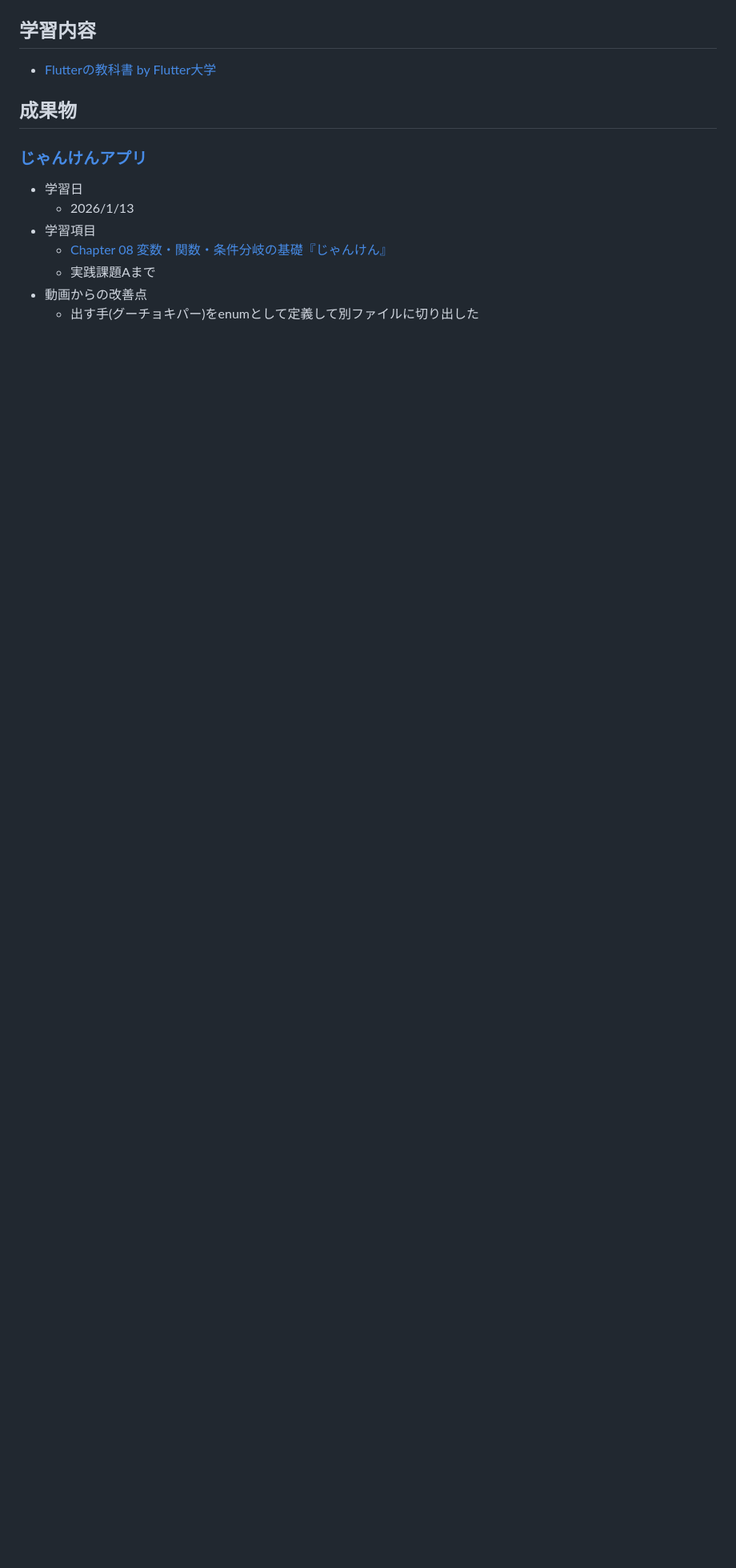
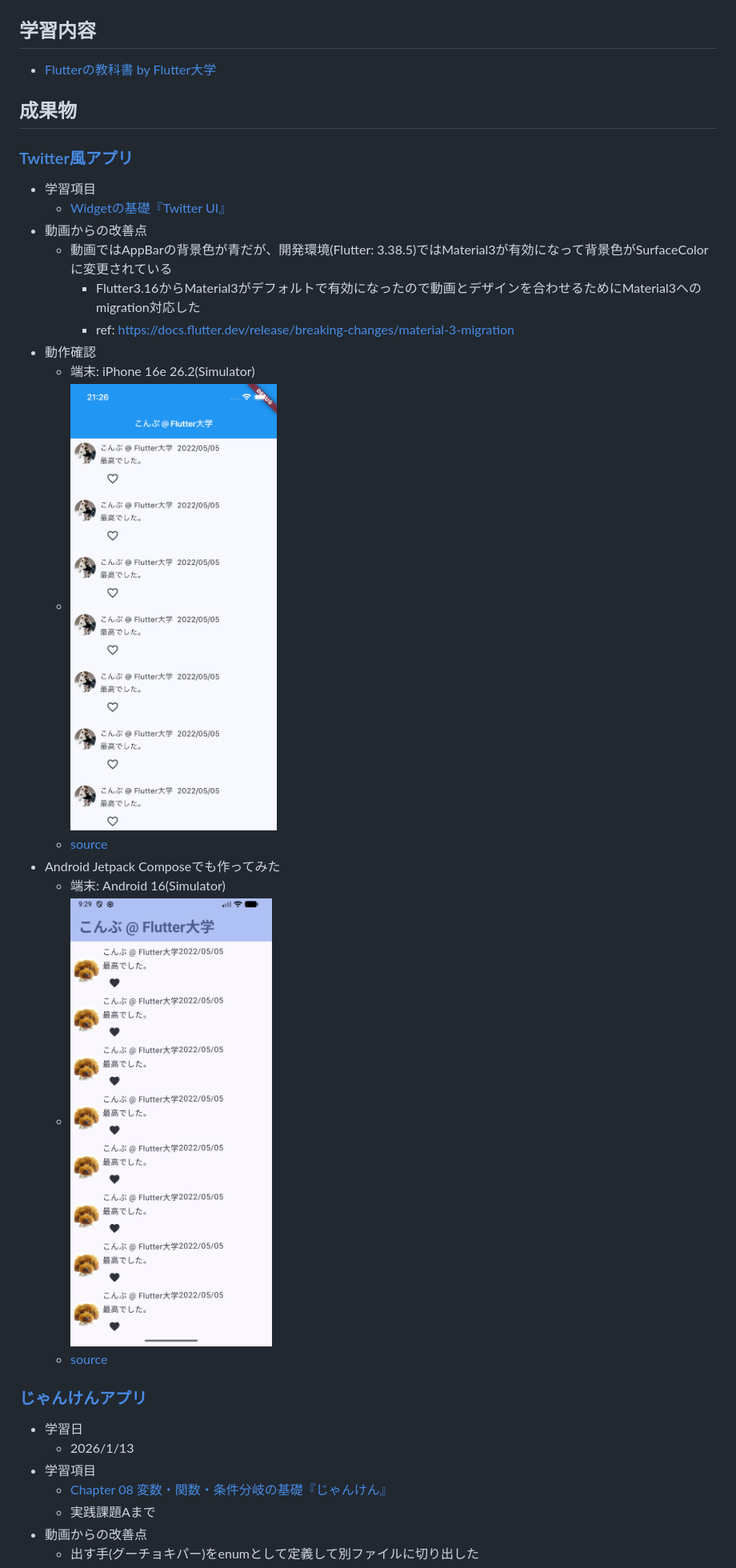
Before and after one commit to EHirajiri/FlutterStudy, a Markdown page: README.md, the part around the change. Shown: that part at 80% size. Drawn GitHub-style; pictures changed too: images/twitter_like_Android16.png (added), images/twitter_like_iPhone16e.png (added); blank space fills up the shorter version.

```diff
--- a/README.md
+++ b/README.md
@@ -15,6 +15,21 @@
 
 ## 成果物
 
+### [Twitter風アプリ](./twitter_like/)
+- 学習項目
+  - [Widgetの基礎『Twitter UI』](https://zenn.dev/flutteruniv/books/flutter-textbook/viewer/make-twitter-ui)
+- 動画からの改善点
+  - 動画ではAppBarの背景色が青だが、開発環境(Flutter: 3.38.5)ではMaterial3が有効になって背景色がSurfaceColorに変更されている
+    - Flutter3.16からMaterial3がデフォルトで有効になったので動画とデザインを合わせるためにMaterial3へのmigration対応した
+    - ref: https://docs.flutter.dev/release/breaking-changes/material-3-migration
+- 動作確認
+  - 端末: iPhone 16e 26.2(Simulator)
+  - ![](./images/twitter_like_iPhone16e.png)
+  - [source](./twitter_like/lib/main.dart)
+- Android Jetpack Composeでも作ってみた
+  - 端末: Android 16(Simulator)
+  - ![](./images/twitter_like_Android16.png)
+  - [source](./TwitterLike/app/src/main/java/com/example/twitterlike/MainActivity.kt)
 ### [じゃんけんアプリ](./janken/)
 - 学習日
   - 2026/1/13
```
